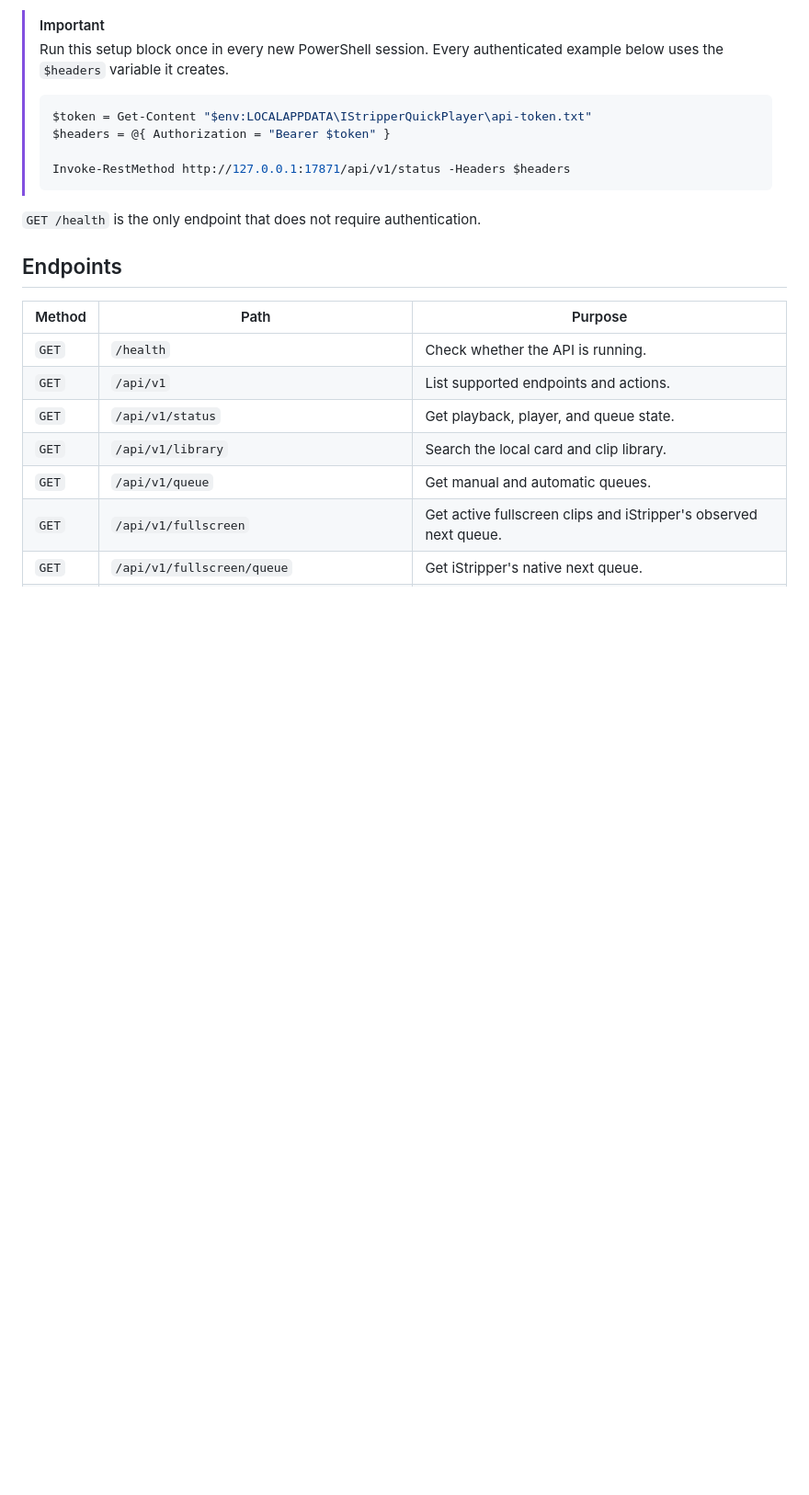
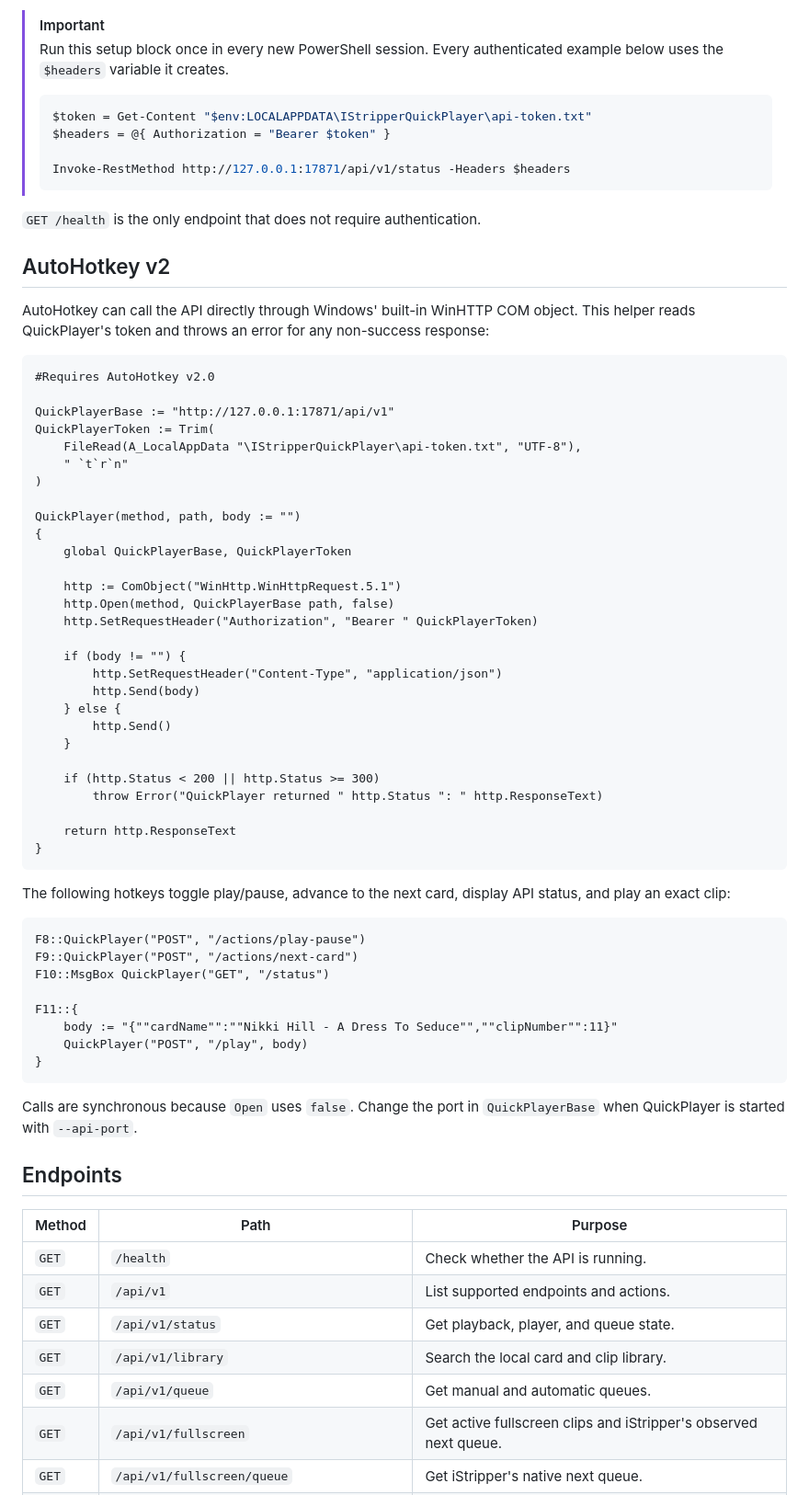
Before and after one commit to KittyPingu/IStripperQuickPlayer, a Markdown page: docs/api/README.md, the part around the change. Shown at 92% size. Rendered like a GitHub page; blank space fills up the shorter version.

Commit message:
Document AutoHotkey v2 API usage

````diff
--- a/docs/api/README.md
+++ b/docs/api/README.md
@@ -58,6 +58,60 @@ Send that token in the `Authorization` header:
 > ```
 
 `GET /health` is the only endpoint that does not require authentication.
+
+## AutoHotkey v2
+
+AutoHotkey can call the API directly through Windows' built-in WinHTTP COM
+object. This helper reads QuickPlayer's token and throws an error for any
+non-success response:
+
+```ahk
+#Requires AutoHotkey v2.0
+
+QuickPlayerBase := "http://127.0.0.1:17871/api/v1"
+QuickPlayerToken := Trim(
+    FileRead(A_LocalAppData "\IStripperQuickPlayer\api-token.txt", "UTF-8"),
+    " `t`r`n"
+)
+
+QuickPlayer(method, path, body := "")
+{
+    global QuickPlayerBase, QuickPlayerToken
+
+    http := ComObject("WinHttp.WinHttpRequest.5.1")
+    http.Open(method, QuickPlayerBase path, false)
+    http.SetRequestHeader("Authorization", "Bearer " QuickPlayerToken)
+
+    if (body != "") {
+        http.SetRequestHeader("Content-Type", "application/json")
+        http.Send(body)
+    } else {
+        http.Send()
+    }
+
+    if (http.Status < 200 || http.Status >= 300)
+        throw Error("QuickPlayer returned " http.Status ": " http.ResponseText)
+
+    return http.ResponseText
+}
+```
+
+The following hotkeys toggle play/pause, advance to the next card, display
+API status, and play an exact clip:
+
+```ahk
+F8::QuickPlayer("POST", "/actions/play-pause")
+F9::QuickPlayer("POST", "/actions/next-card")
+F10::MsgBox QuickPlayer("GET", "/status")
+
+F11::{
+    body := "{""cardName"":""Nikki Hill - A Dress To Seduce"",""clipNumber"":11}"
+    QuickPlayer("POST", "/play", body)
+}
+```
+
+Calls are synchronous because `Open` uses `false`. Change the port in
+`QuickPlayerBase` when QuickPlayer is started with `--api-port`.
 
 ## Endpoints
 
````
